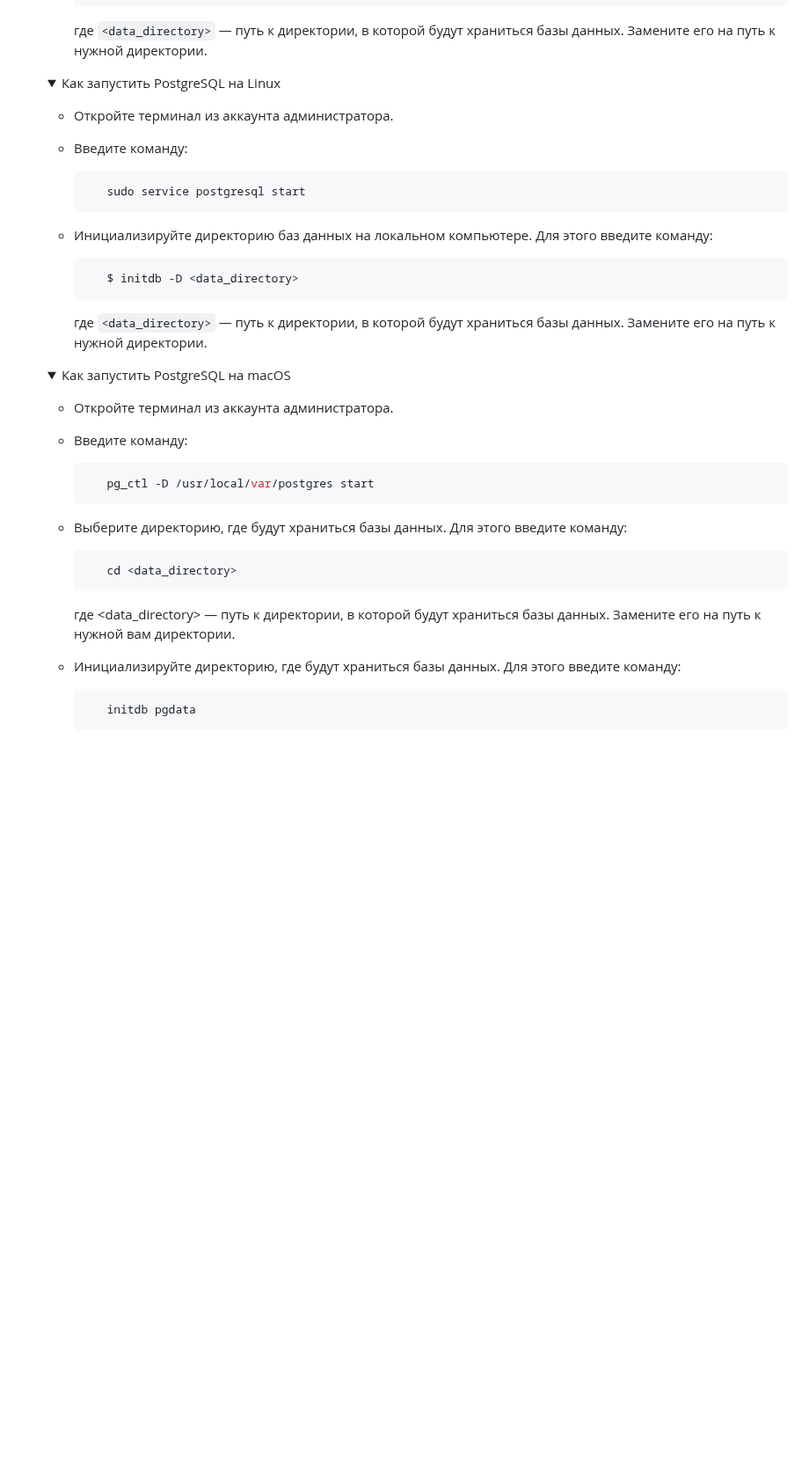
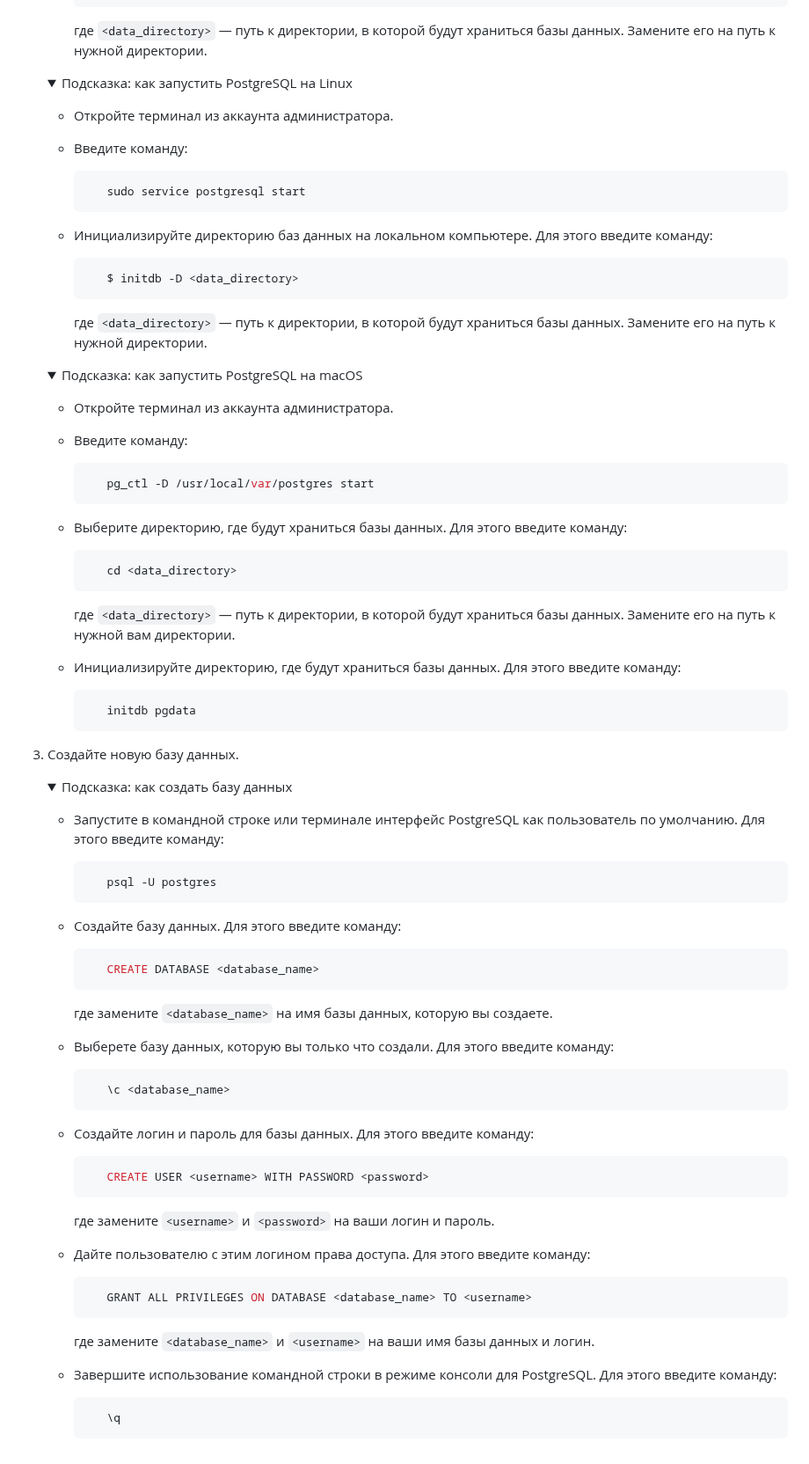
Before and after one commit to tsirina2/Python_TelegramBot_Tsareva, a Markdown page: README.md, the part around one of its changes. Shown at 88% size. GitHub-like rendering; folded sections open; blank space fills up the shorter version.

````diff
--- a/README.md
+++ b/README.md
@@ -206,7 +206,7 @@
     </details>
 
     <details>
-    <summary>Как запустить PostgreSQL на Linux</summary>
+    <summary>Подсказка: как запустить PostgreSQL на Linux</summary>
 
    - Откройте терминал из аккаунта администратора.
    - Введите команду:
@@ -226,7 +226,7 @@
     </details>
 
     <details>
-    <summary>Как запустить PostgreSQL на macOS</summary>
+    <summary>Подсказка: как запустить PostgreSQL на macOS</summary>
 
    - Откройте терминал из аккаунта администратора.
    - Введите команду:
@@ -241,7 +241,7 @@
         cd <data_directory>
      ```
 
-     где <data_directory> — путь к директории, в которой будут храниться базы данных. Замените его на путь к нужной вам директории.
+     где `<data_directory>` — путь к директории, в которой будут храниться базы данных. Замените его на путь к нужной вам директории.
 
    - Инициализируйте директорию, где будут храниться базы данных. Для этого введите команду:
 
@@ -250,3 +250,52 @@
      ```
 
     </details>
+
+3. Создайте новую базу данных.
+
+   <details>
+    <summary>Подсказка: как создать базу данных</summary>
+
+   - Запустите в командной строке или терминале интерфейс PostgreSQL как пользователь по умолчанию. Для этого введите команду:
+
+     ```python
+        psql -U postgres
+     ```
+
+   - Создайте базу данных. Для этого введите команду:
+
+     ```python
+        CREATE DATABASE <database_name>
+     ```
+
+     где замените `<database_name>` на имя базы данных, которую вы создаете.
+
+   - Выберете базу данных, которую вы только что создали. Для этого введите команду:
+
+     ```python
+        \c <database_name>
+     ```
+
+   - Создайте логин и пароль для базы данных. Для этого введите команду:
+
+     ```python
+        CREATE USER <username> WITH PASSWORD <password>
+     ```
+
+     где замените `<username>` и `<password>` на ваши логин и пароль.
+
+   - Дайте пользователю с этим логином права доступа. Для этого введите команду:
+
+     ```python
+        GRANT ALL PRIVILEGES ON DATABASE <database_name> TO <username>
+     ```
+
+     где замените `<database_name>` и `<username>` на ваши имя базы данных и логин.
+
+   - Завершите использование командной строки в режиме консоли для PostgreSQL. Для этого введите команду:
+
+     ```python
+        \q
+     ```
+
+    </details>
````
Also changed, not shown: other parts of README.md (+1 -1 lines).
